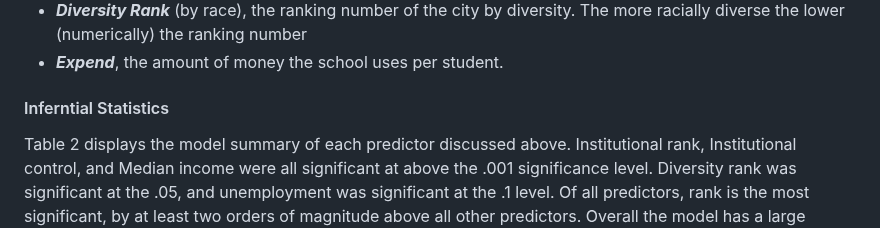
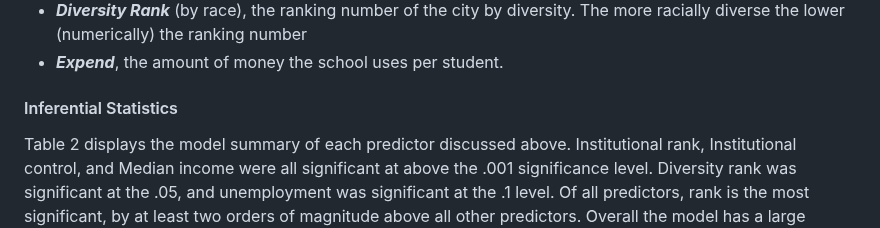
Before and after one commit to RoryQo/Tuition-Variation-Research, a Markdown page: README.md, the part around the change. Rendered like a GitHub page.

```diff
--- a/README.md
+++ b/README.md
@@ -14,7 +14,7 @@
 + ***Diversity Rank*** (by race),  the ranking number of the city by diversity.  The more racially diverse the lower (numerically) the ranking number
 + ***Expend***, the amount of money the school uses per student.
 
-#### Inferntial Statistics
+#### Inferential Statistics
 
 Table 2 displays the model summary of each predictor discussed above.  Institutional rank, Institutional control, and Median income were all significant at above the .001 significance level. Diversity rank was significant at the .05, and unemployment was significant at the .1 level.  Of all predictors, rank is the most significant, by at least two orders of magnitude above all other predictors. Overall the model has a large explanatory power of tuition,  with an adjusted R squared value of 0.87.  This explanatory power is further validated by the cross validation (LOOCV).  After validation the model still performed with a 0.85 R squared value, indicating there aren't any severe overfitting problems, and could be a useful model in the future with more data.  Table 3 displays the results of the cross validation.
 
```
